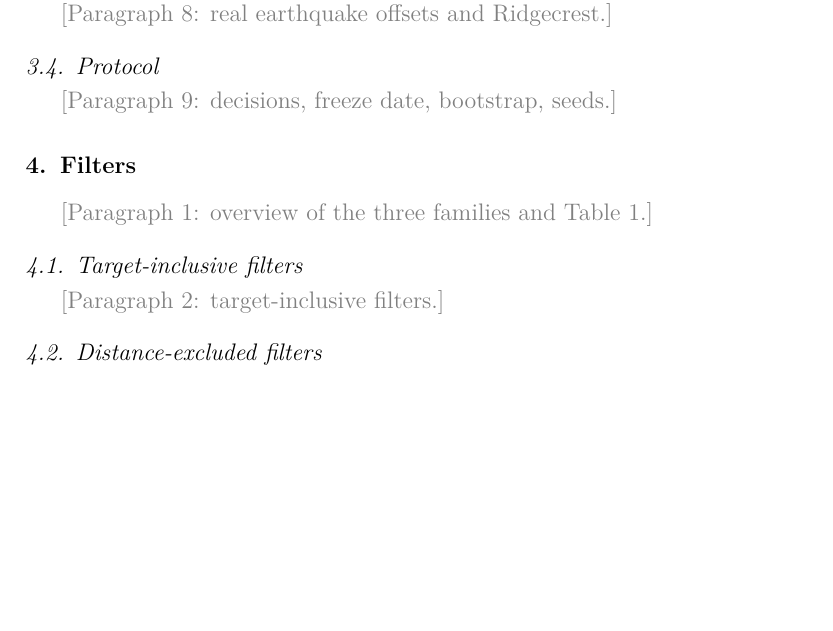
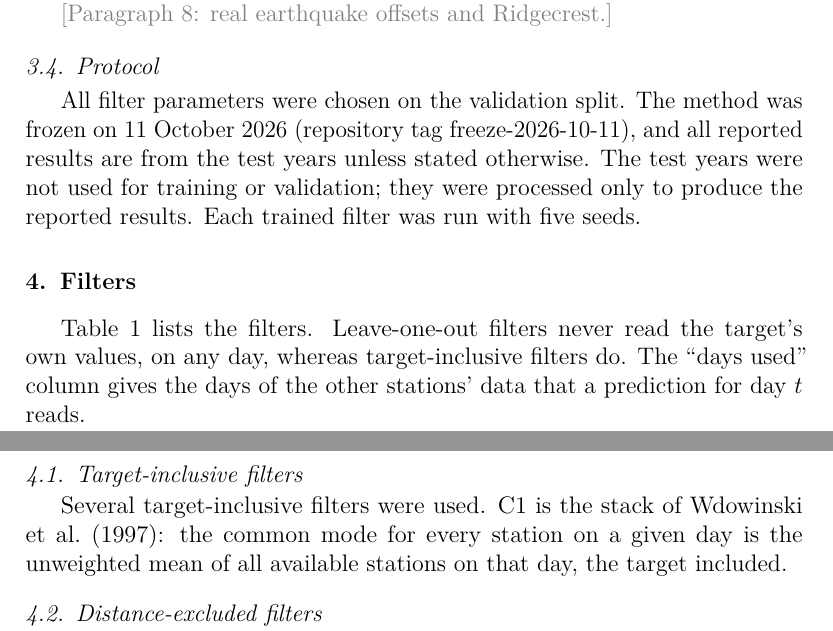
Before and after one commit to hogib/gnssdl, a LaTeX paper (paper/pilot.tex): part of page 10 of 21 before the commit and two parts of pages 10 and 11 of 21 after it, the two joined at a grey line, cut so that both start at the same text, the shorter picture padded with empty space. Compiled offline with pdfLaTeX.

Commit message:
latest fixes

```diff
--- a/paper/pilot.tex
+++ b/paper/pilot.tex
@@ -241,7 +241,7 @@ A library of synthetic fault-slip events, shallow slow slip and afterslip, is al
 %     the error difference, run separately for seen and held-out stations;
 %     bootstrap over planted transients (paired by id) for signal kept.
 %     Learned models: five training seeds, mean and spread.
-\towrite{Paragraph 9: decisions, freeze date, bootstrap, seeds.}
+All filter parameters were chosen on the validation split. The method was frozen on 11 October 2026 (repository tag freeze-2026-10-11), and all reported results are from the test years unless stated otherwise. The test years were not used for training or validation; they were processed only to produce the reported results. Each trained filter was run with five seeds.
 
 %% ===========================================================================
 \section{Filters}
@@ -262,7 +262,7 @@ A library of synthetic fault-slip events, shallow slow slip and afterslip, is al
 %     weights (C3, M3, M3k, M4, M5) come from the training years, but a
 %     same-day filter still predicts day t from day t only. Decide where to
 %     say this: here, Table 1 (e.g. a "days used" column) or each paragraph.
-\towrite{Paragraph 1: overview of the three families and Table 1.}
+Table~\ref{tab:filters} lists the filters. Leave-one-out filters never read the target's own values, on any day, whereas target-inclusive filters do. The ``days used'' column gives the days of the other stations' data that a prediction for day $t$ reads.
 
 \begin{table}[t]
   \centering
@@ -307,7 +307,7 @@ A library of synthetic fault-slip events, shallow slow slip and afterslip, is al
 %       target itself, as in CMC Imaging (tianshen2016, kreemer2021); reuses
 %       M2's tuned settings.
 %     NOTE: describe the cited methods as their authors do, neutrally.
-\towrite{Paragraph 2: target-inclusive filters.}
+Several target-inclusive filters were used. C1 is the stack of \citet{wdowinski1997}: the common mode for every station on a given day is the unweighted mean of all available stations on that day, the target included.
 
 \subsection{Distance-excluded filters}
 \label{sec:filters-distance}
```
Also changed, not shown: paper/proposal.pdf.
